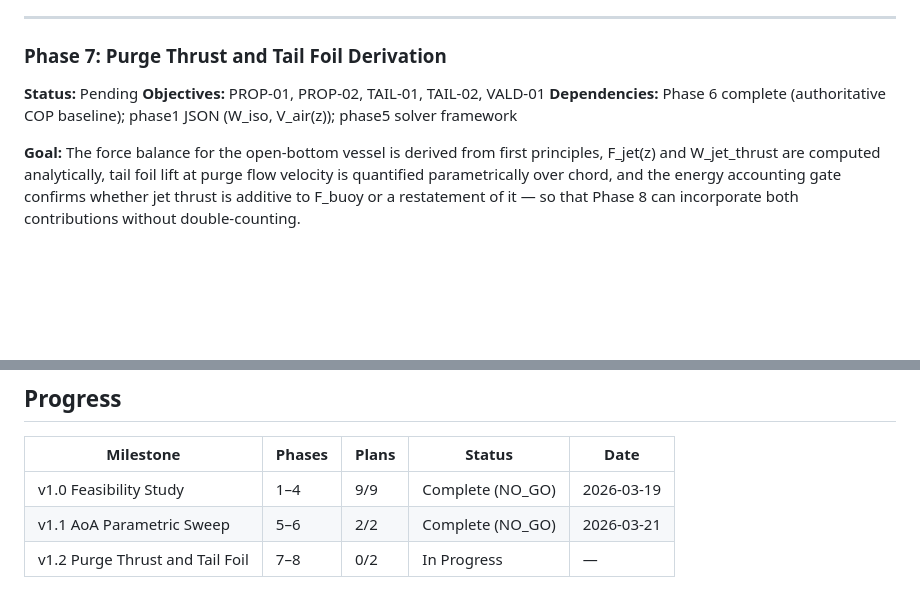
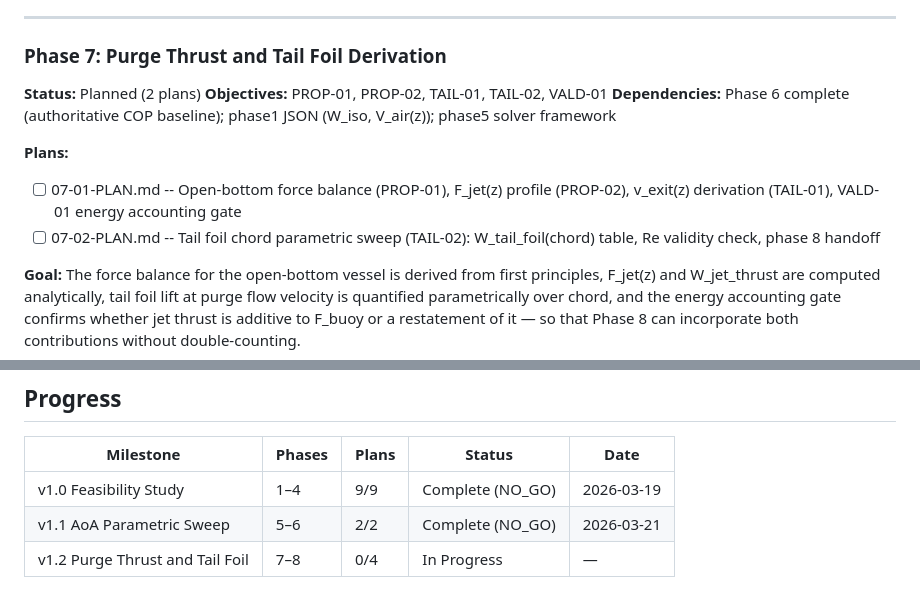
Before and after one commit to Garrth/Equitide, a Markdown page: .gpd/ROADMAP.md, 2 parts joined by grey strips. Drawn GitHub-style; blank space fills up the shorter version.

Commit message:
docs(phase-07): create phase plan

```diff
--- a/.gpd/ROADMAP.md
+++ b/.gpd/ROADMAP.md
@@ -65,9 +65,13 @@ Full phase details: `.gpd/milestones/v1.1-ROADMAP.md`
 
 ### Phase 7: Purge Thrust and Tail Foil Derivation
 
-**Status:** Pending
+**Status:** Planned (2 plans)
 **Objectives:** PROP-01, PROP-02, TAIL-01, TAIL-02, VALD-01
 **Dependencies:** Phase 6 complete (authoritative COP baseline); phase1 JSON (W_iso, V_air(z)); phase5 solver framework
+
+**Plans:**
+- [ ] 07-01-PLAN.md -- Open-bottom force balance (PROP-01), F_jet(z) profile (PROP-02), v_exit(z) derivation (TAIL-01), VALD-01 energy accounting gate
+- [ ] 07-02-PLAN.md -- Tail foil chord parametric sweep (TAIL-02): W_tail_foil(chord) table, Re validity check, phase 8 handoff
 
 **Goal:** The force balance for the open-bottom vessel is derived from first principles, F_jet(z) and W_jet_thrust are computed analytically, tail foil lift at purge flow velocity is quantified parametrically over chord, and the energy accounting gate confirms whether jet thrust is additive to F_buoy or a restatement of it — so that Phase 8 can incorporate both contributions without double-counting.
 
@@ -164,4 +168,4 @@ Full phase details: `.gpd/milestones/v1.1-ROADMAP.md`
 | --------- | ------ | ----- | ------ | ---- |
 | v1.0 Feasibility Study | 1–4 | 9/9 | Complete (NO_GO) | 2026-03-19 |
 | v1.1 AoA Parametric Sweep | 5–6 | 2/2 | Complete (NO_GO) | 2026-03-21 |
-| v1.2 Purge Thrust and Tail Foil | 7–8 | 0/2 | In Progress | — |
+| v1.2 Purge Thrust and Tail Foil | 7–8 | 0/4 | In Progress | — |
```
Also changed, not shown: 2 other files.
